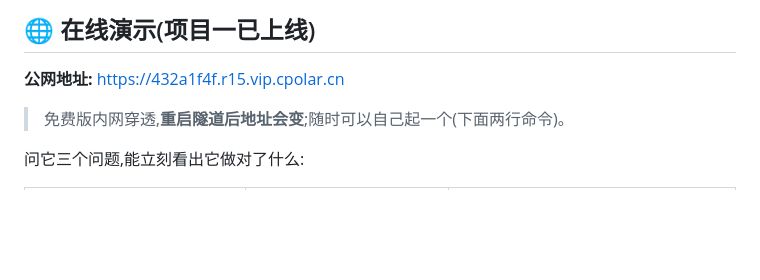
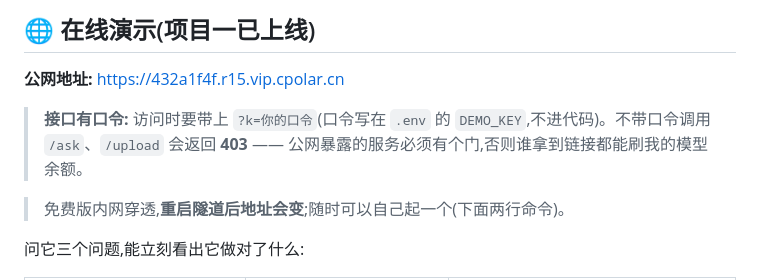
Before and after one commit to godfly666/python-study, a Markdown page: README.md, the part around the change. Drawn GitHub-style; blank space fills up the shorter version.

Commit message:
文档:README 补充演示口令(?k=DEMO_KEY)说明

```diff
--- a/README.md
+++ b/README.md
@@ -57,6 +57,8 @@ study/
 ## 🌐 在线演示(项目一已上线)
 
 **公网地址:** <https://432a1f4f.r15.vip.cpolar.cn>
+
+> **接口有口令:** 访问时要带上 `?k=你的口令`(口令写在 `.env` 的 `DEMO_KEY`,不进代码)。不带口令调用 `/ask`、`/upload` 会返回 **403** —— 公网暴露的服务必须有个门,否则谁拿到链接都能刷我的模型余额。
 
 > 免费版内网穿透,**重启隧道后地址会变**;随时可以自己起一个(下面两行命令)。
 
```
